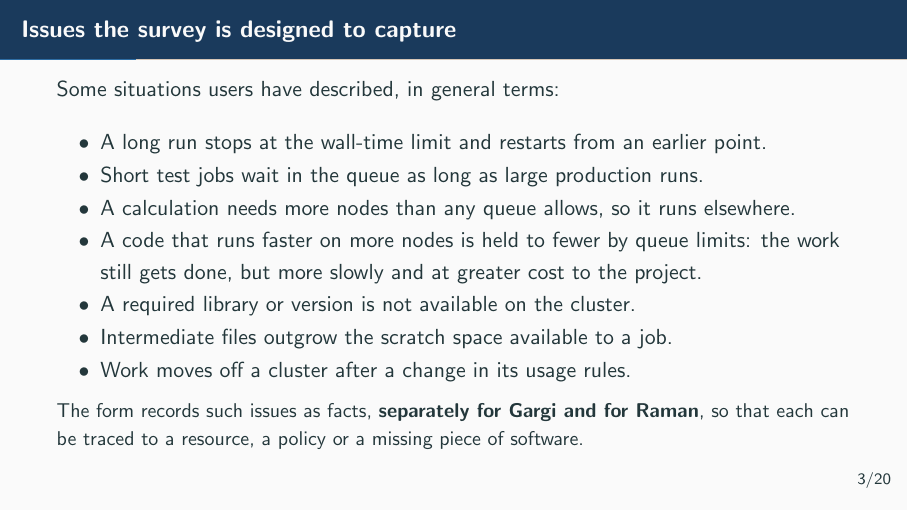
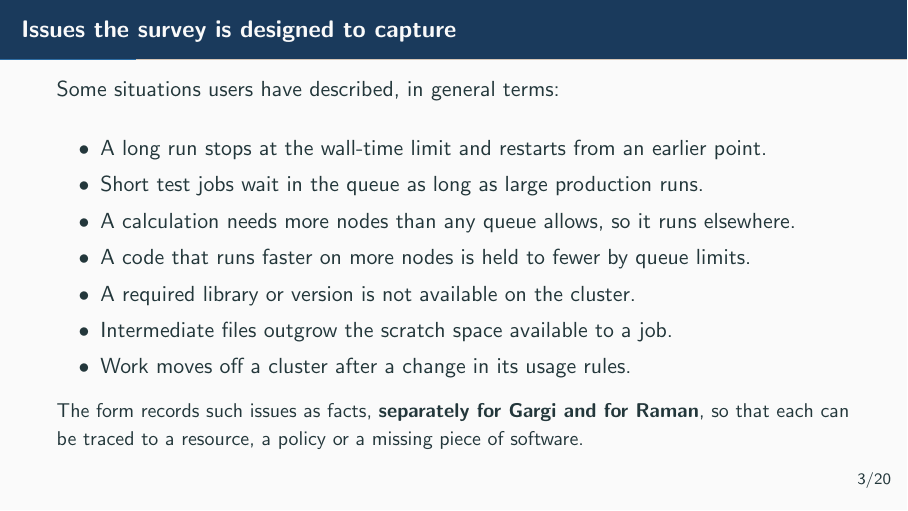
Before and after one commit to svaradh/hpc-questionnaire, LaTeX slides (slides/survey_intro.tex): page 5 of 26. Compiled offline with pdfLaTeX.

Commit message:
Slides: shorten the high-scaling issue to match the other items
Co-Authored-By: Claude Opus 5.5 <noreply@anthropic.com>

```diff
--- a/slides/survey_intro.tex
+++ b/slides/survey_intro.tex
@@ -84,7 +84,7 @@
     \item A long run stops at the wall-time limit and restarts from an earlier point.
     \item Short test jobs wait in the queue as long as large production runs.
     \item A calculation needs more nodes than any queue allows, so it runs elsewhere.
-    \item A code that runs faster on more nodes is held to fewer by queue limits: the work still gets done, but more slowly and at greater cost to the project.
+    \item A code that runs faster on more nodes is held to fewer by queue limits.
     \item A required library or version is not available on the cluster.
     \item Intermediate files outgrow the scratch space available to a job.
     \item Work moves off a cluster after a change in its usage rules.
```
Also changed, not shown: slides/survey_intro.pdf.
